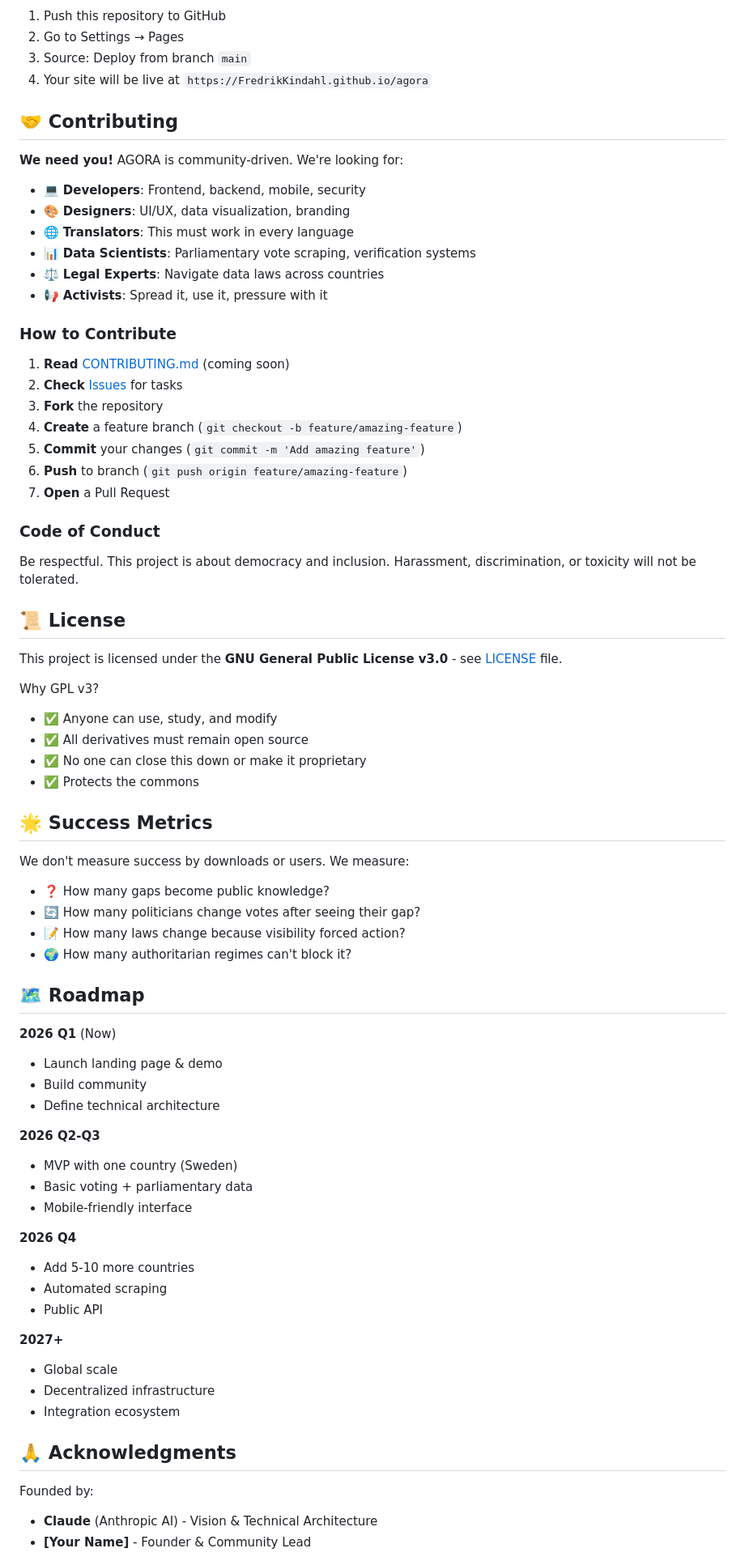
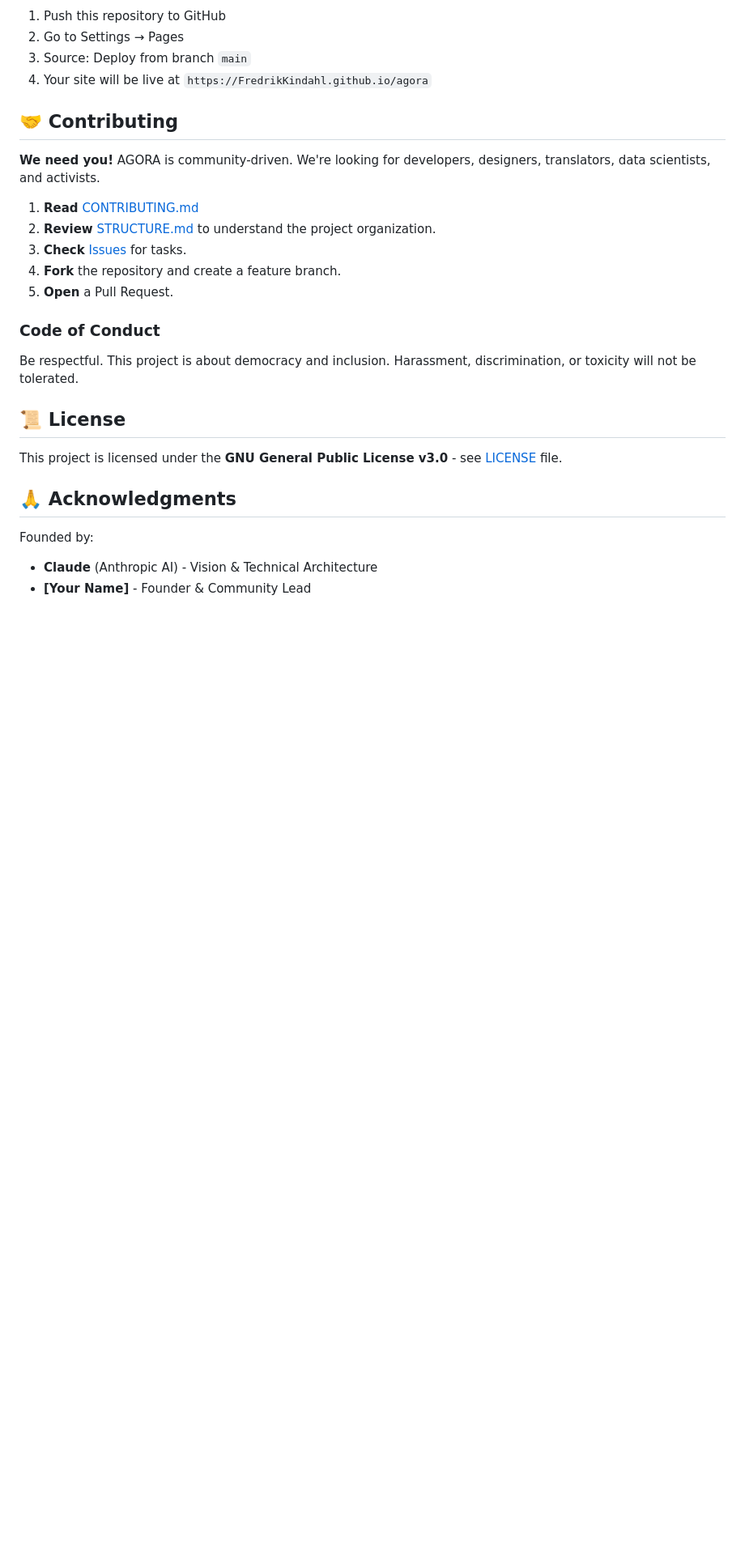
Before and after one commit to FredrikKindahl/agora, a Markdown page: README.md, the part around one of its changes. Shown at 81% size. GitHub-like rendering; blank space fills up the shorter version.

```diff
--- a/README.md
+++ b/README.md
@@ -99,24 +82,13 @@ python -m http.server 8000
 
 ## 🤝 Contributing
 
-**We need you!** AGORA is community-driven. We're looking for:
+**We need you!** AGORA is community-driven. We're looking for developers, designers, translators, data scientists, and activists.
 
-- 💻 **Developers**: Frontend, backend, mobile, security
-- 🎨 **Designers**: UI/UX, data visualization, branding
-- 🌐 **Translators**: This must work in every language
-- 📊 **Data Scientists**: Parliamentary vote scraping, verification systems
-- ⚖️ **Legal Experts**: Navigate data laws across countries
-- 📢 **Activists**: Spread it, use it, pressure with it
-
-### How to Contribute
-
-1. **Read** [CONTRIBUTING.md](CONTRIBUTING.md) (coming soon)
-2. **Check** [Issues](https://github.com/FredrikKindahl/agora/issues) for tasks
-3. **Fork** the repository
-4. **Create** a feature branch (`git checkout -b feature/amazing-feature`)
-5. **Commit** your changes (`git commit -m 'Add amazing feature'`)
-6. **Push** to branch (`git push origin feature/amazing-feature`)
-7. **Open** a Pull Request
+1. **Read** [CONTRIBUTING.md](CONTRIBUTING.md)
+2. **Review** [STRUCTURE.md](STRUCTURE.md) to understand the project organization.
+3. **Check** [Issues](https://github.com/FredrikKindahl/agora/issues) for tasks.
+4. **Fork** the repository and create a feature branch.
+5. **Open** a Pull Request.
 
 ### Code of Conduct
 Be respectful. This project is about democracy and inclusion. Harassment, discrimination, or toxicity will not be tolerated.
@@ -125,43 +97,6 @@ Be respectful. This project is about democracy and inclusion. Harassment, discri
 
 This project is licensed under the **GNU General Public License v3.0** - see [LICENSE](LICENSE) file.
 
-Why GPL v3?
-- ✅ Anyone can use, study, and modify
-- ✅ All derivatives must remain open source
-- ✅ No one can close this down or make it proprietary
-- ✅ Protects the commons
-
-## 🌟 Success Metrics
-
-We don't measure success by downloads or users. We measure:
-
-- ❓ How many gaps become public knowledge?
-- 🔄 How many politicians change votes after seeing their gap?
-- 📝 How many laws change because visibility forced action?
-- 🌍 How many authoritarian regimes can't block it?
-
-## 🗺️ Roadmap
-
-**2026 Q1** (Now)
-- Launch landing page & demo
-- Build community
-- Define technical architecture
-
-**2026 Q2-Q3**
-- MVP with one country (Sweden)
-- Basic voting + parliamentary data
-- Mobile-friendly interface
-
-**2026 Q4**
-- Add 5-10 more countries
-- Automated scraping
-- Public API
-
-**2027+**
-- Global scale
-- Decentralized infrastructure
-- Integration ecosystem
-
 ## 🙏 Acknowledgments
 
 Founded by:
```
Also changed, not shown: other parts of README.md (+14 -43 lines), ARCHITECTURE.md (+170 -170 lines), STRUCTURE.md (+19 -18 lines).
